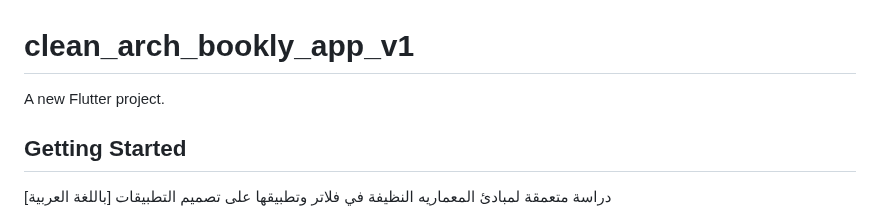
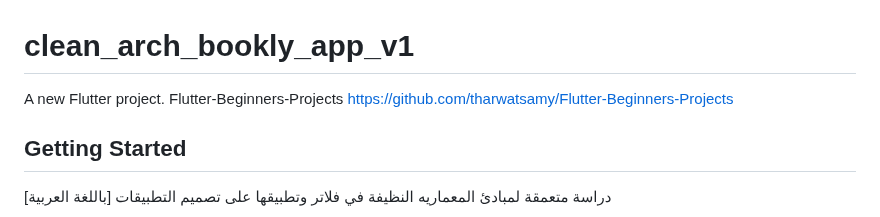
Before and after one commit to Devsaci/clean_arch_bookly_app_v1, a Markdown page: README.md, the part around the change. GitHub-like rendering.

Commit message:
Flutter-Beginners-Projects

```diff
--- a/README.md
+++ b/README.md
@@ -1,6 +1,8 @@
 # clean_arch_bookly_app_v1
 
 A new Flutter project.
+Flutter-Beginners-Projects
+https://github.com/tharwatsamy/Flutter-Beginners-Projects
 
 ## Getting Started
 
```
